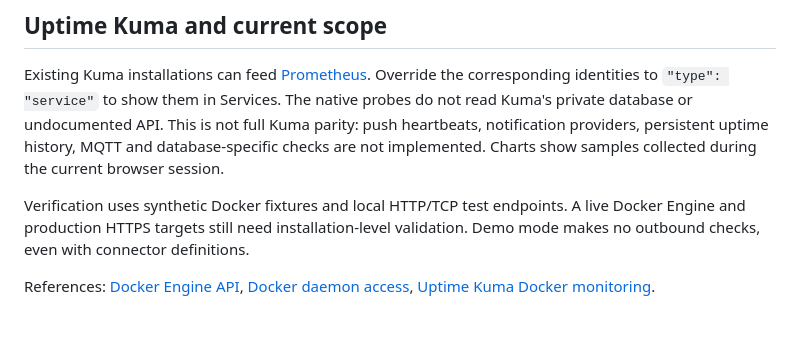
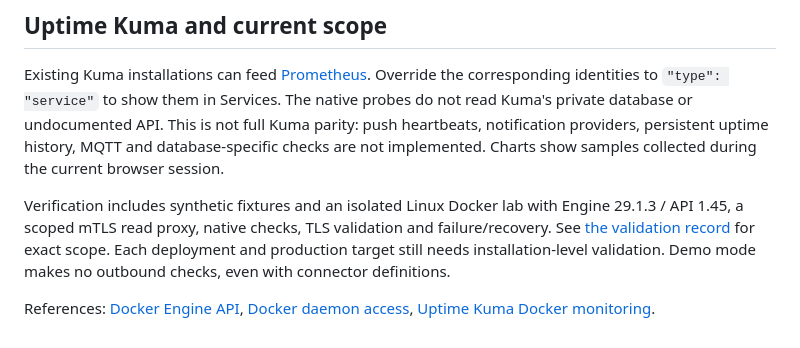
Before and after one commit to WeslleyDorta/NOCtv, a Markdown page: docs/services.md, the part around the change. Drawn GitHub-style.

```diff
--- a/docs/services.md
+++ b/docs/services.md
@@ -114,9 +114,10 @@ not full Kuma parity: push heartbeats, notification providers, persistent uptime
 history, MQTT and database-specific checks are not implemented. Charts show
 samples collected during the current browser session.
 
-Verification uses synthetic Docker fixtures and local HTTP/TCP test endpoints.
-A live Docker Engine and production HTTPS targets still need installation-level
-validation. Demo mode makes no outbound checks, even with connector definitions.
+Verification includes synthetic fixtures and an isolated Linux Docker lab with
+Engine 29.1.3 / API 1.45, a scoped mTLS read proxy, native checks, TLS validation and
+failure/recovery. See [the validation record](release-readiness.md) for exact scope.
+Each deployment and production target still needs installation-level validation. Demo mode makes no outbound checks, even with connector definitions.
 
 References: [Docker Engine API](https://docs.docker.com/reference/api/engine/version/v1.45/),
 [Docker daemon access](https://docs.docker.com/engine/security/protect-access/),
```
Also changed, not shown: docs/github-presentation.md (+3 -2 lines), docs/release-readiness.md (+26 -16 lines).
